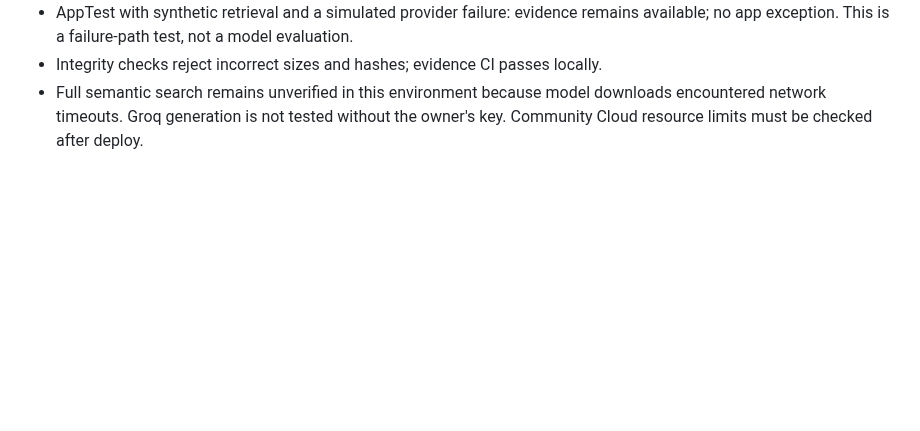
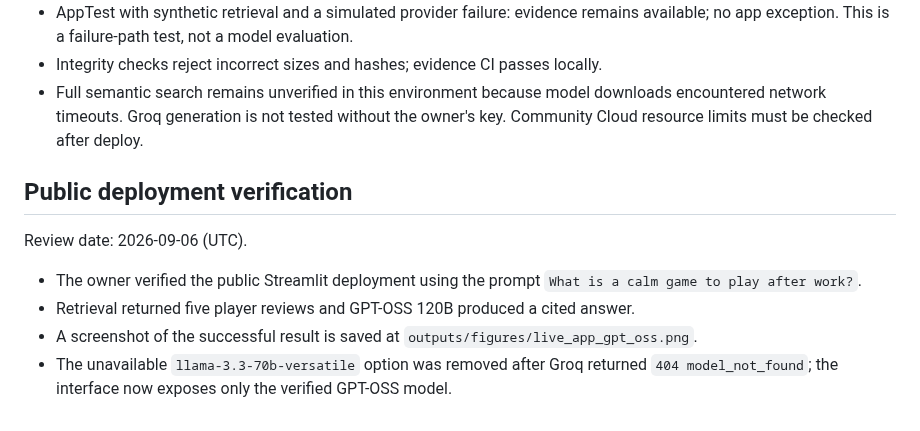
Before and after one commit to dbechrakis/steam-reviews-nlp-rag, a Markdown page: VALIDATION.md, the part around the change. Drawn GitHub-style; blank space fills up the shorter version.

```diff
--- a/VALIDATION.md
+++ b/VALIDATION.md
@@ -18,3 +18,15 @@ Changes were prepared with AI assistance and should be understood and reviewed b
 - Full semantic search remains unverified in this environment because model
   downloads encountered network timeouts. Groq generation is not tested without
   the owner's key. Community Cloud resource limits must be checked after deploy.
+
+## Public deployment verification
+
+Review date: 2026-09-06 (UTC).
+
+- The owner verified the public Streamlit deployment using the prompt
+  `What is a calm game to play after work?`.
+- Retrieval returned five player reviews and GPT-OSS 120B produced a cited answer.
+- A screenshot of the successful result is saved at
+  `outputs/figures/live_app_gpt_oss.png`.
+- The unavailable `llama-3.3-70b-versatile` option was removed after Groq returned
+  `404 model_not_found`; the interface now exposes only the verified GPT-OSS model.
```
Also changed, not shown: DEPLOYMENT.md (+4 -1 lines), README.md (+14 -6 lines), outputs/figures/live_app_gpt_oss.png (added), 1 other file.
